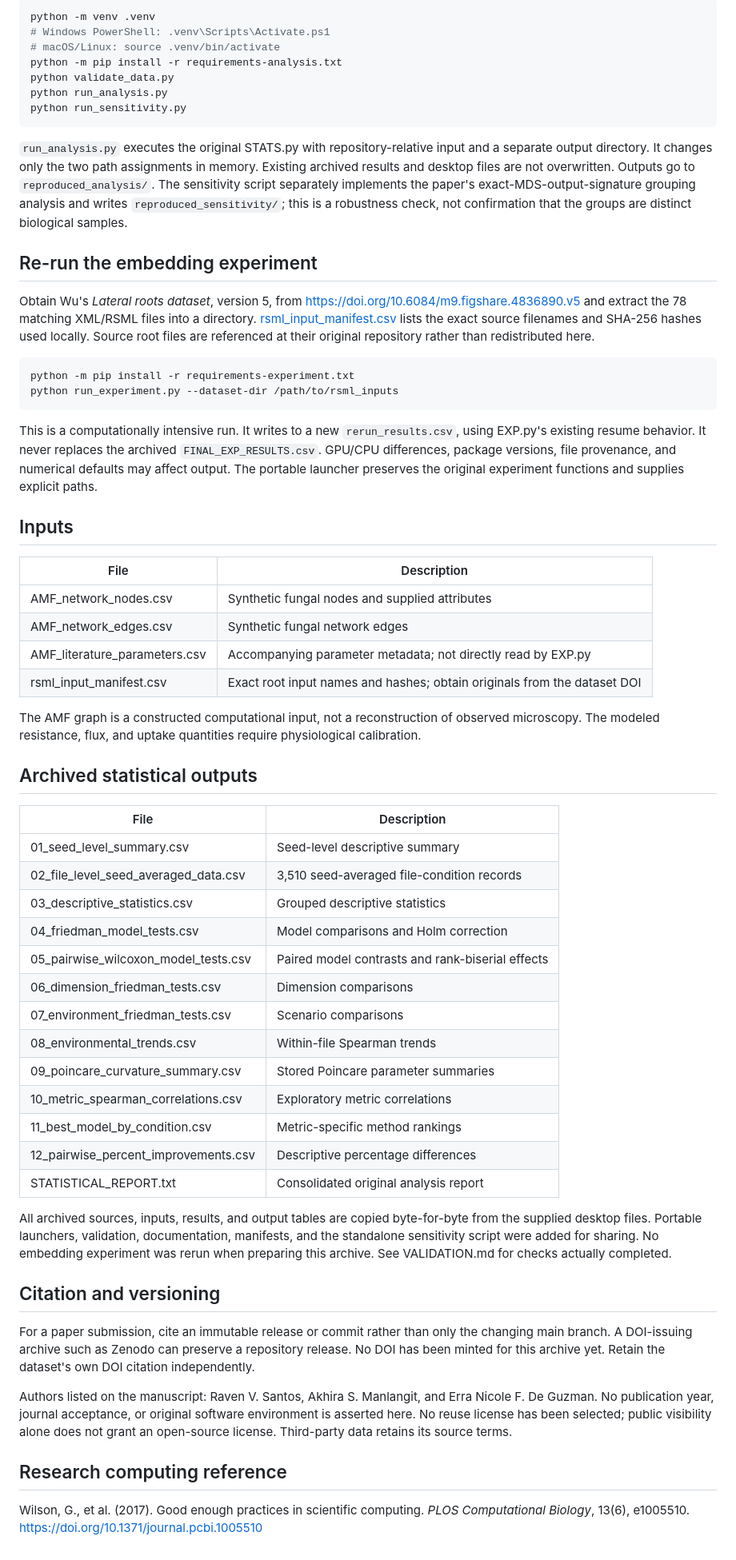
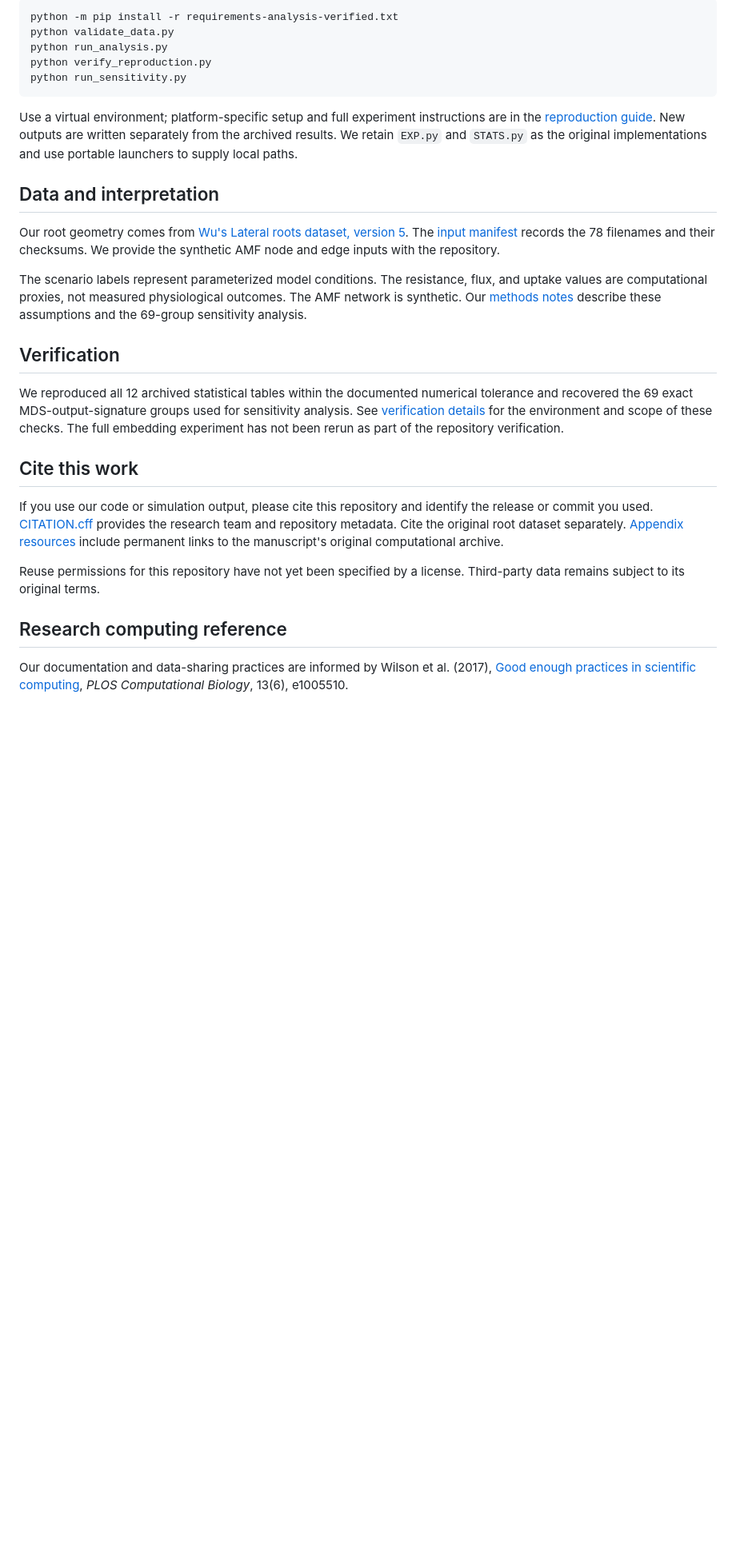
Before and after one commit to venyxion-oss/maize-amf-hyperbolic-embedding, a Markdown page: README.md, the part around one of its changes. Shown at 80% size. Drawn GitHub-style; blank space fills up the shorter version.

````diff
--- a/README.md
+++ b/README.md
@@ -20,64 +50,30 @@ Use Python in a new virtual environment. The dependencies below are requirements
 
 ```bash
-python -m venv .venv
-# Windows PowerShell: .venv\Scripts\Activate.ps1
-# macOS/Linux: source .venv/bin/activate
-python -m pip install -r requirements-analysis.txt
+python -m pip install -r requirements-analysis-verified.txt
 python validate_data.py
 python run_analysis.py
+python verify_reproduction.py
 python run_sensitivity.py
 ```
 
-`run_analysis.py` executes the original STATS.py with repository-relative input and a separate output directory. It changes only the two path assignments in memory. Existing archived results and desktop files are not overwritten. Outputs go to `reproduced_analysis/`. The sensitivity script separately implements the paper's exact-MDS-output-signature grouping analysis and writes `reproduced_sensitivity/`; this is a robustness check, not confirmation that the groups are distinct biological samples.
+Use a virtual environment; platform-specific setup and full experiment instructions are in the [reproduction guide](REPRODUCIBILITY.md). New outputs are written separately from the archived results. We retain `EXP.py` and `STATS.py` as the original implementations and use portable launchers to supply local paths.
 
-## Re-run the embedding experiment
+## Data and interpretation
 
-Obtain Wu's *Lateral roots dataset*, version 5, from https://doi.org/10.6084/m9.figshare.4836890.v5 and extract the 78 matching XML/RSML files into a directory. [rsml_input_manifest.csv](rsml_input_manifest.csv) lists the exact source filenames and SHA-256 hashes used locally. Source root files are referenced at their original repository rather than redistributed here.
+Our root geometry comes from [Wu's Lateral roots dataset, version 5](https://doi.org/10.6084/m9.figshare.4836890.v5). The [input manifest](rsml_input_manifest.csv) records the 78 filenames and their checksums. We provide the synthetic AMF node and edge inputs with the repository.
 
-```bash
-python -m pip install -r requirements-experiment.txt
-python run_experiment.py --dataset-dir /path/to/rsml_inputs
-```
+The scenario labels represent parameterized model conditions. The resistance, flux, and uptake values are computational proxies, not measured physiological outcomes. The AMF network is synthetic. Our [methods notes](METHODS.md) describe these assumptions and the 69-group sensitivity analysis.
 
-This is a computationally intensive run. It writes to a new `rerun_results.csv`, using EXP.py's existing resume behavior. It never replaces the archived `FINAL_EXP_RESULTS.csv`. GPU/CPU differences, package versions, file provenance, and numerical defaults may affect output. The portable launcher preserves the original experiment functions and supplies explicit paths.
+## Verification
 
-## Inputs
+We reproduced all 12 archived statistical tables within the documented numerical tolerance and recovered the 69 exact MDS-output-signature groups used for sensitivity analysis. See [verification details](VALIDATION.md) for the environment and scope of these checks. The full embedding experiment has not been rerun as part of the repository verification.
 
-| File | Description |
-|---|---|
-| AMF_network_nodes.csv | Synthetic fungal nodes and supplied attributes |
-| AMF_network_edges.csv | Synthetic fungal network edges |
-| AMF_literature_parameters.csv | Accompanying parameter metadata; not directly read by EXP.py |
-| rsml_input_manifest.csv | Exact root input names and hashes; obtain originals from the dataset DOI |
+## Cite this work
 
-The AMF graph is a constructed computational input, not a reconstruction of observed microscopy. The modeled resistance, flux, and uptake quantities require physiological calibration.
+If you use our code or simulation output, please cite this repository and identify the release or commit you used. [CITATION.cff](CITATION.cff) provides the research team and repository metadata. Cite the original root dataset separately. [Appendix resources](APPENDIX_LINKS.md) include permanent links to the manuscript's original computational archive.
 
-## Archived statistical outputs
-
-| File | Description |
-|---|---|
-| 01_seed_level_summary.csv | Seed-level descriptive summary |
-| 02_file_level_seed_averaged_data.csv | 3,510 seed-averaged file-condition records |
-| 03_descriptive_statistics.csv | Grouped descriptive statistics |
-| 04_friedman_model_tests.csv | Model comparisons and Holm correction |
-| 05_pairwise_wilcoxon_model_tests.csv | Paired model contrasts and rank-biserial effects |
-| 06_dimension_friedman_tests.csv | Dimension comparisons |
-| 07_environment_friedman_tests.csv | Scenario comparisons |
-| 08_environmental_trends.csv | Within-file Spearman trends |
-| 09_poincare_curvature_summary.csv | Stored Poincare parameter summaries |
-| 10_metric_spearman_correlations.csv | Exploratory metric correlations |
-| 11_best_model_by_condition.csv | Metric-specific method rankings |
-| 12_pairwise_percent_improvements.csv | Descriptive percentage differences |
-| STATISTICAL_REPORT.txt | Consolidated original analysis report |
-
-All archived sources, inputs, results, and output tables are copied byte-for-byte from the supplied desktop files. Portable launchers, validation, documentation, manifests, and the standalone sensitivity script were added for sharing. No embedding experiment was rerun when preparing this archive. See VALIDATION.md for checks actually completed.
-
-## Citation and versioning
-
-For a paper submission, cite an immutable release or commit rather than only the changing main branch. A DOI-issuing archive such as Zenodo can preserve a repository release. No DOI has been minted for this archive yet. Retain the dataset's own DOI citation independently.
-
-Authors listed on the manuscript: Raven V. Santos, Akhira S. Manlangit, and Erra Nicole F. De Guzman. No publication year, journal acceptance, or original software environment is asserted here. No reuse license has been selected; public visibility alone does not grant an open-source license. Third-party data retains its source terms.
+Reuse permissions for this repository have not yet been specified by a license. Third-party data remains subject to its original terms.
 
 ## Research computing reference
 
-Wilson, G., et al. (2017). Good enough practices in scientific computing. *PLOS Computational Biology*, 13(6), e1005510. https://doi.org/10.1371/journal.pcbi.1005510
+Our documentation and data-sharing practices are informed by Wilson et al. (2017), [Good enough practices in scientific computing](https://doi.org/10.1371/journal.pcbi.1005510), *PLOS Computational Biology*, 13(6), e1005510.
````
Also changed, not shown: other parts of README.md (+42 -12 lines), APPENDIX_LINKS.md (+17 -14 lines), CHANGELOG.md (added, +14 -0 lines), CONTRIBUTING.md (added, +9 -0 lines), METHODS.md (added, +44 -0 lines), OUTPUTS.md (added, +42 -0 lines), REPRODUCIBILITY.md (added, +75 -0 lines), VALIDATION.md (+35 -11 lines), comparison_preview.png (added), 5 other files.
